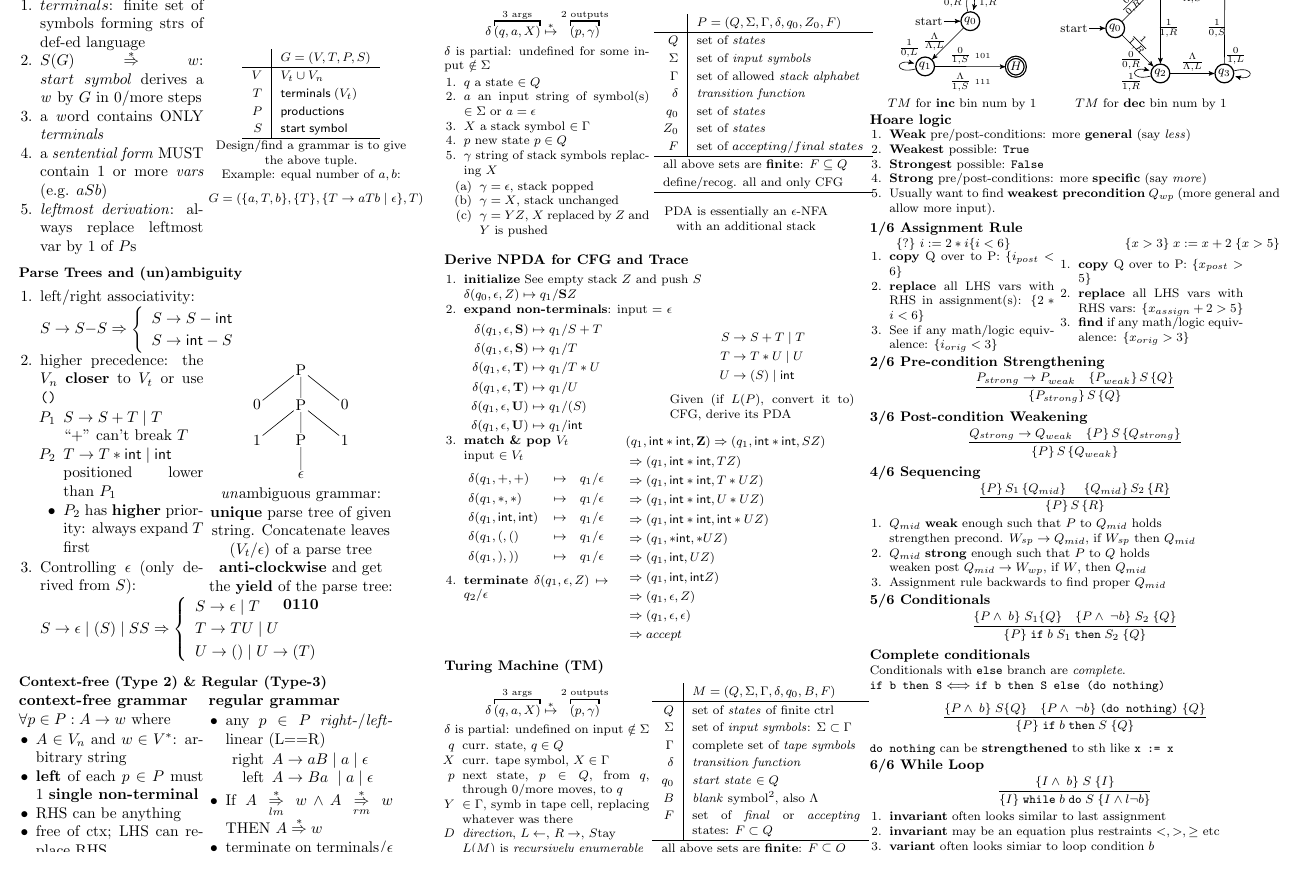
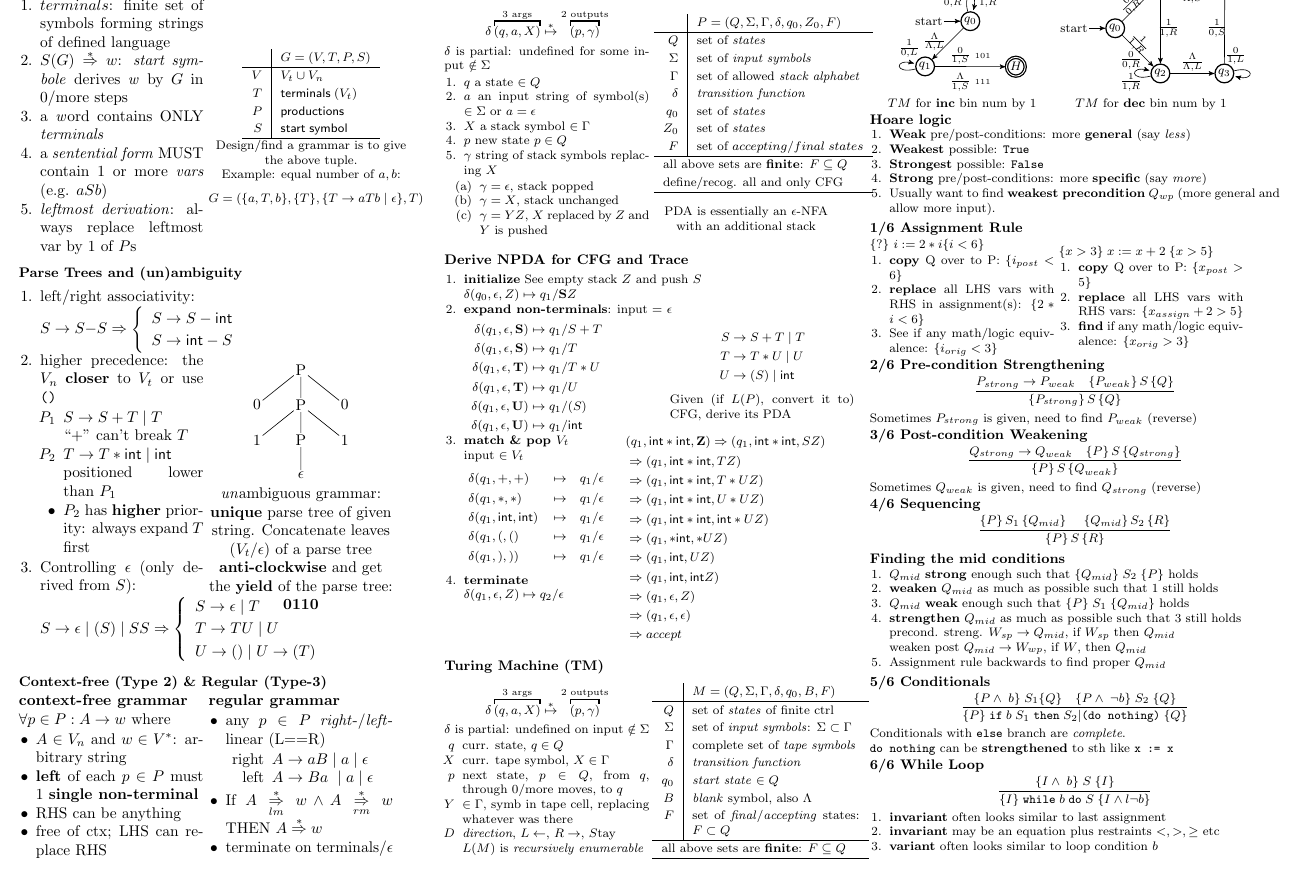
Before and after one commit to Linerre/cheatsheets, a LaTeX document (comp6260/notes/cheatsheet_final.tex, which reads comp6260/notes/final/cfl2pda.tex, comp6260/notes/final/grammar.tex, comp6260/notes/final/hoare.tex): part of page 2 of 2, cut so that both start at the same text. Compiled offline with pdfLaTeX.

Commit message:
Fix type and add new content to Hoare Logic

```diff
--- a/comp6260/notes/final/cfl2pda.tex
+++ b/comp6260/notes/final/cfl2pda.tex
@@ -40,7 +40,8 @@ Given (if \(L(P)\), convert it to) CFG, derive its PDA
   \delta&(q_{1},\mathbf{(},\mathbf{(})& \mapsto &\quad q_{1}/\epsilon\\
   \delta&(q_{1},\mathbf{)},\mathbf{)})& \mapsto &\quad q_{1}/\epsilon
   \end{align*}
-\item \textbf{terminate} $\delta(q_{1},\epsilon,Z) \mapsto q_{2}/\epsilon$
+\item \textbf{terminate}
+\item[] $\delta(q_{1},\epsilon,Z) \mapsto q_{2}/\epsilon$
 \end{enumerate}
 \end{minipage}
 % Exampel trace
--- a/comp6260/notes/final/grammar.tex
+++ b/comp6260/notes/final/grammar.tex
@@ -1,7 +1,7 @@
 \begin{minipage}{0.45\linewidth}
 \begin{enumerate}
-\item \(terminals\): finite set of symbols forming strs of def-ed language
-\item \(S(G) \overset{*}{\Rightarrow} w\): \(start\; symbol\) derives a \emph{w} by \(G\) in 0/more steps
+\item \(terminals\): finite set of symbols forming strings of defined language
+\item \(S(G) \overset{*}{\Rightarrow} w\): \emph{start symbole} derives \emph{w} by \(G\) in 0/more steps
 \item a \emph{w}ord contains ONLY \emph{terminals}
 \item a \emph{sentential form} MUST contain 1 or more \emph{vars} (e.g. \(aSb\))
 \item \emph{leftmost derivation}: always replace leftmost var by 1 of \(P\)s
--- a/comp6260/notes/final/hoare.tex
+++ b/comp6260/notes/final/hoare.tex
@@ -7,8 +7,8 @@
 \item Usually want to find \textbf{weakest precondition} $Q_{wp}$ (more general and allow more input).
 \end{enumerate}
 \subsection*{1/6 Assignment Rule}
-\(\qquad\{?\}\ i := 2 * i \{i < 6\}\)\hfill\(\{x > 3\}\;x:=x+2\;\{x>5\}\)\\
 \begin{minipage}{0.45\linewidth}
+  {\centering \(\{?\}\ i := 2 * i \{i < 6\}\)}
 \begin{enumerate}
 \item \textbf{copy} Q over to P: \(\{i_{post} < 6\}\)
 \item \textbf{replace} all LHS vars with RHS in assignment(s): \(\{2 * i < 6\}\)
@@ -16,6 +16,7 @@
 \end{enumerate}
 \end{minipage}
 \begin{minipage}{0.45\linewidth}
+  {\centering \(\{x > 3\}\;x:=x+2\;\{x>5\}\)}
 \begin{enumerate}
 \item \textbf{copy} Q over to P: \(\{x_{post} > 5\}\)
 \item \textbf{replace} all LHS vars with RHS vars: \(\{x_{assign}+2 > 5\}\)
@@ -27,20 +28,23 @@
 \begin{displaymath}
   \frac{P_{strong} \rightarrow P_{weak} \quad \{P_{weak}\}\,S\,\{Q\} } {\{P_{strong}\}\,S\,\{Q\}}
 \end{displaymath}
-
+Sometimes $P_{strong}$ is given, need to find $P_{weak}$ (reverse)
 \subsection*{3/6 Post-condition Weakening}
 \begin{displaymath}
   \frac{Q_{strong}\rightarrow Q_{weak} \quad \{P\}\,S\,\{Q_{strong}\} } {\{P\}\,S\,\{Q_{weak}\}}
 \end{displaymath}
-
+Sometimes $Q_{weak}$ is given, need to find $Q_{strong}$ (reverse)
 \subsection*{4/6 Sequencing}
 \begin{displaymath}
   \frac{\{P\}\,S_{1}\,\{ Q_{mid}\}\ \quad \{Q_{mid}\}\,S_{2}\,\{R\}}{\{P\}\,S\,\{R\}}
 \end{displaymath}
+\subsection*{Finding the mid conditions}
 \begin{enumerate}
-\item $Q_{mid}$ \textbf{weak} enough such that $P$ to $Q_{mid}$ holds
-\item[] strengthen precond. $W_{sp} \rightarrow Q_{mid}$, if $W_{sp}$ then $Q_{mid}$
-\item $Q_{mid}$ \textbf{strong} enough such that $P$ to $Q$ holds
+\item\label{ho:1} $Q_{mid}$ \textbf{strong} enough such that $\{Q_{mid}\}\;S_{2}\;\{P\}$ holds
+\item \textbf{weaken} $Q_{mid}$ as much as possible such that \ref{ho:1} still holds
+\item\label{ho:2} $Q_{mid}$ \textbf{weak} enough such that $\{P\}\;S_{1}\;\{Q_{mid}\}$ holds
+\item\textbf{strengthen} $Q_{mid}$ as much as possible such that \ref{ho:2} still holds
+\item[] precond. streng. $W_{sp} \rightarrow Q_{mid}$, if $W_{sp}$ then $Q_{mid}$
 \item[] weaken post $Q_{mid} \rightarrow W_{wp}$, if $W$, then $Q_{mid}$
 \item Assignment rule backwards to find proper $Q_{mid}$
 \end{enumerate}
@@ -67,7 +71,7 @@
 
 \subsection*{5/6 Conditionals}
 \begin{displaymath}
-  \frac{\{P \land\; b\}\;S_{1}\{Q\} \quad \{P \land \;\neg b\}\;S_{2}\;\{Q\}}{\{P\}\;\texttt{if}\;b\;S_{1}\;\texttt{then}\;S_{2}\;\{Q\}}
+  \frac{\{P \land\; b\}\;S_{1}\{Q\} \quad \{P \land \;\neg b\}\;S_{2}\;\{Q\}}{\{P\}\;\texttt{if}\;b\;S_{1}\;\texttt{then}\;S_{2}|\texttt{(do nothing)}\;\{Q\}}
 \end{displaymath}
 % {
 %   % Reducing vertical spacing
@@ -78,15 +82,12 @@
 %
 % \[\textbf{Prove:}\quad \{P\}\;if\:b\:then\:S_{1}\:else\:S_{2}\;\{Q\}\]
 % }
-
-\subsection*{Complete conditionals}
-Conditionals with \texttt{else} branch are \emph{complete}.
-
-\texttt{if b then S} $\Longleftrightarrow$ \texttt{if b then S else (do nothing)}
-\begin{displaymath}
-  \frac{\{P \land\; b\}\;S\{Q\} \quad \{P \land \;\neg b\}\;\texttt{(do nothing)}\;\{Q\}}{\{P\}\;\texttt{if}\;b\;\texttt{then}\;S\;\{Q\}}
-\end{displaymath}
+Conditionals with \texttt{else} branch are \emph{complete}.\\
 \texttt{do nothing} can be \textbf{strengthened} to sth like \verb|x := x|
+% \texttt{if b then S} $\Longleftrightarrow$ \texttt{if b then S else (do nothing)}
+% \begin{displaymath}
+%   \frac{\{P \land\; b\}\;S\{Q\} \quad \{P \land \;\neg b\}\;\texttt{(do nothing)}\;\{Q\}}{\{P\}\;\texttt{if}\;b\;\texttt{then}\;S\;\{Q\}}
+% \end{displaymath}
 
 \subsection*{6/6 While Loop}
 \begin{displaymath}
@@ -95,6 +96,6 @@ Conditionals with \texttt{else} branch are \emph{complete}.
 \begin{enumerate}
 \item \textbf{invariant} often looks similar to last assignment
 \item \textbf{invariant} may be an equation plus restraints $<,>,\geq$ etc
-\item \textbf{variant} often looks simiar to loop condition $b$
+\item \textbf{variant} often looks similar to loop condition $b$
 \end{enumerate}
 }
--- a/comp6260/notes/final/tmdef.tex
+++ b/comp6260/notes/final/tmdef.tex
@@ -25,8 +25,8 @@
     $\Gamma$ & complete set of \emph{tape symbols}\\
     $\delta$ & \emph{transition function}\\
     $q_{0}$  &  \emph{start state} \(\in Q\)\\
-    $B$     & \emph{blank} symbol$^{2}$, also \(\Lambda\)\\
-    $F$      & set of \emph{final} or \emph{accepting} states: \(F \subset Q\)\\
+    $B$     & \emph{blank} symbol, also \(\Lambda\)\\
+    $F$      & set of \emph{final}/\emph{accepting} states: \(F \subset Q\)\\
     \hline
     \multicolumn{2}{l}{all above sets are \textbf{finite}: \(F \subseteq Q\) }\\
     \hline
```
Also changed, not shown: comp6260/notes/final/regex.tex (+5 -1 lines).
